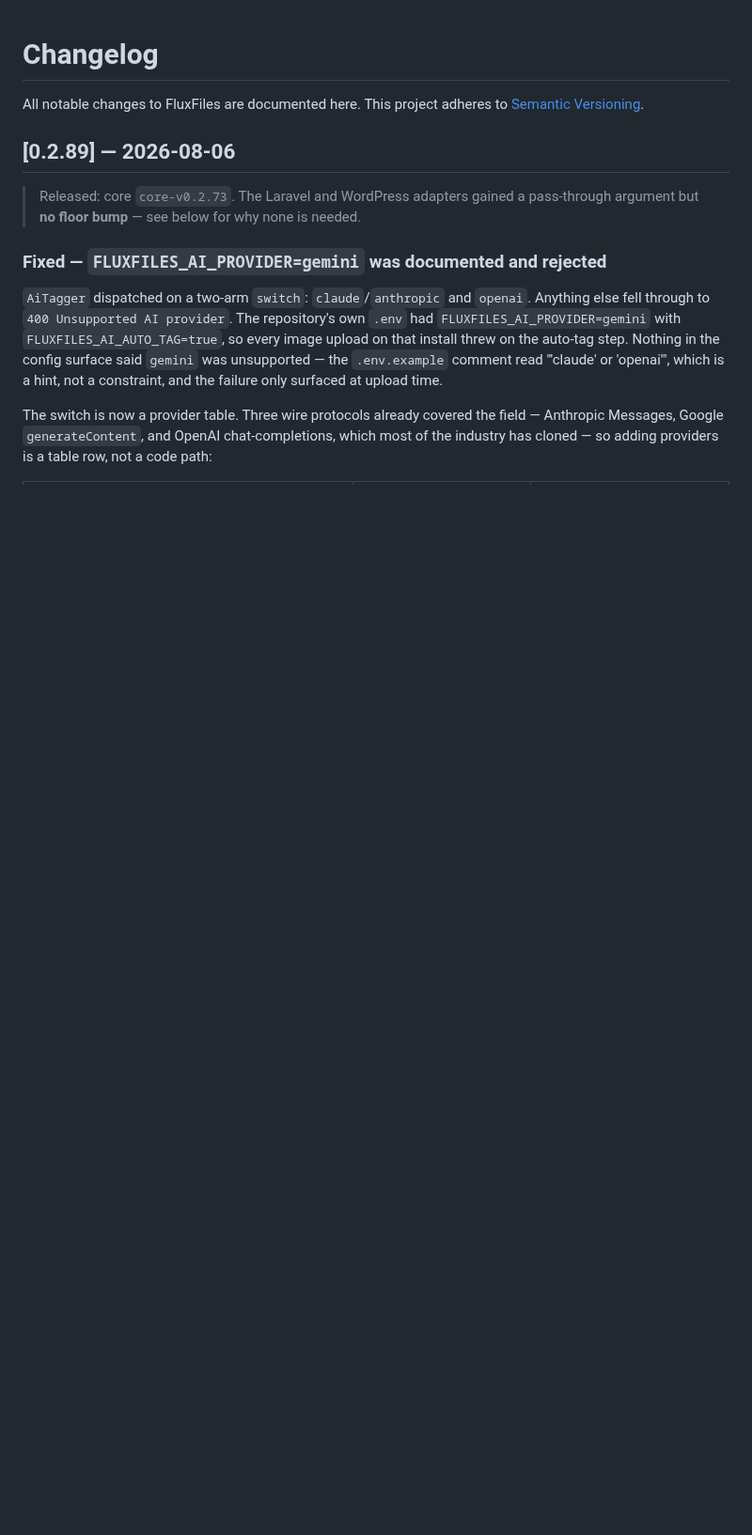
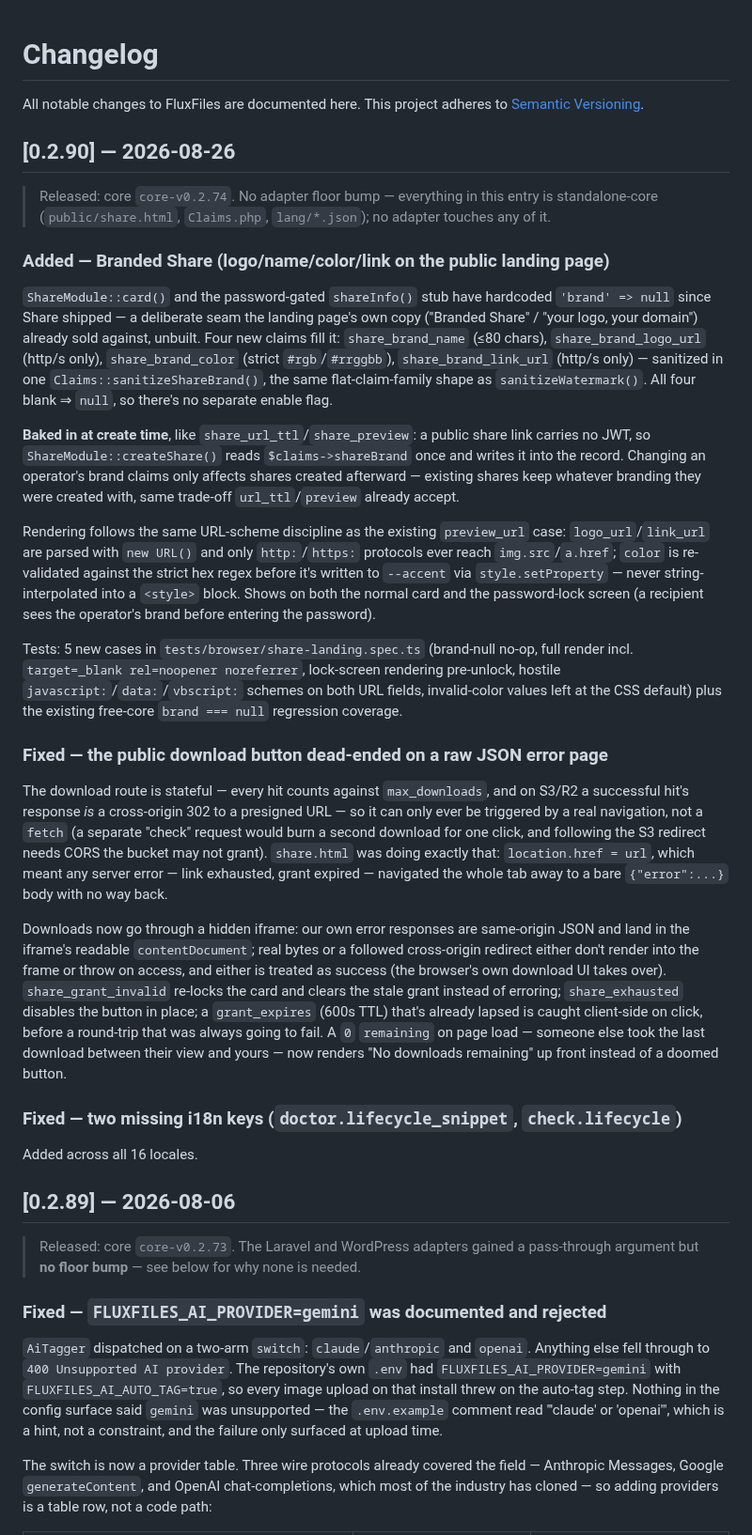
Before and after one commit to thai-pc/fluxfiles, a Markdown page: CHANGELOG.md, the part around the change. Shown at 94% size. Rendered like a GitHub page; blank space fills up the shorter version.

Commit message:
docs(changelog): document Branded Share, download-button fix, i18n keys
Cutting core-v0.2.74 to give packages/share a floor that actually
contains Claims::sanitizeShareBrand().

Co-Authored-By: Claude Sonnet 5 <noreply@anthropic.com>

```diff
--- a/CHANGELOG.md
+++ b/CHANGELOG.md
@@ -2,6 +2,65 @@
 
 All notable changes to FluxFiles are documented here. This project adheres to
 [Semantic Versioning](https://semver.org/).
+
+## [0.2.90] — 2026-08-26
+
+> Released: core `core-v0.2.74`. No adapter floor bump — everything in this entry is
+> standalone-core (`public/share.html`, `Claims.php`, `lang/*.json`); no adapter touches
+> any of it.
+
+### Added — Branded Share (logo/name/color/link on the public landing page)
+
+`ShareModule::card()` and the password-gated `shareInfo()` stub have hardcoded
+`'brand' => null` since Share shipped — a deliberate seam the landing page's own copy
+("Branded Share" / "your logo, your domain") already sold against, unbuilt. Four new
+claims fill it: `share_brand_name` (≤80 chars), `share_brand_logo_url` (http/s only),
+`share_brand_color` (strict `#rgb`/`#rrggbb`), `share_brand_link_url` (http/s only) —
+sanitized in one `Claims::sanitizeShareBrand()`, the same flat-claim-family shape as
+`sanitizeWatermark()`. All four blank ⇒ `null`, so there's no separate enable flag.
+
+**Baked in at create time**, like `share_url_ttl`/`share_preview`: a public share link
+carries no JWT, so `ShareModule::createShare()` reads `$claims->shareBrand` once and
+writes it into the record. Changing an operator's brand claims only affects shares
+created afterward — existing shares keep whatever branding they were created with,
+same trade-off `url_ttl`/`preview` already accept.
+
+Rendering follows the same URL-scheme discipline as the existing `preview_url` case:
+`logo_url`/`link_url` are parsed with `new URL()` and only `http:`/`https:` protocols
+ever reach `img.src`/`a.href`; `color` is re-validated against the strict hex regex
+before it's written to `--accent` via `style.setProperty` — never string-interpolated
+into a `<style>` block. Shows on both the normal card and the password-lock screen
+(a recipient sees the operator's brand before entering the password).
+
+Tests: 5 new cases in `tests/browser/share-landing.spec.ts` (brand-null no-op, full
+render incl. `target=_blank rel=noopener noreferrer`, lock-screen rendering pre-unlock,
+hostile `javascript:`/`data:`/`vbscript:` schemes on both URL fields, invalid-color
+values left at the CSS default) plus the existing free-core `brand === null` regression
+coverage.
+
+### Fixed — the public download button dead-ended on a raw JSON error page
+
+The download route is stateful — every hit counts against `max_downloads`, and on
+S3/R2 a successful hit's response *is* a cross-origin 302 to a presigned URL — so it
+can only ever be triggered by a real navigation, not a `fetch` (a separate "check"
+request would burn a second download for one click, and following the S3 redirect
+needs CORS the bucket may not grant). `share.html` was doing exactly that:
+`location.href = url`, which meant any server error — link exhausted, grant expired —
+navigated the whole tab away to a bare `{"error":...}` body with no way back.
+
+Downloads now go through a hidden iframe: our own error responses are same-origin JSON
+and land in the iframe's readable `contentDocument`; real bytes or a followed
+cross-origin redirect either don't render into the frame or throw on access, and either
+is treated as success (the browser's own download UI takes over). `share_grant_invalid`
+re-locks the card and clears the stale grant instead of erroring; `share_exhausted`
+disables the button in place; a `grant_expires` (600s TTL) that's already lapsed is
+caught client-side on click, before a round-trip that was always going to fail. A `0`
+`remaining` on page load — someone else took the last download between their view and
+yours — now renders "No downloads remaining" up front instead of a doomed button.
+
+### Fixed — two missing i18n keys (`doctor.lifecycle_snippet`, `check.lifecycle`)
+
+Added across all 16 locales.
 
 ## [0.2.89] — 2026-08-06
 
```
